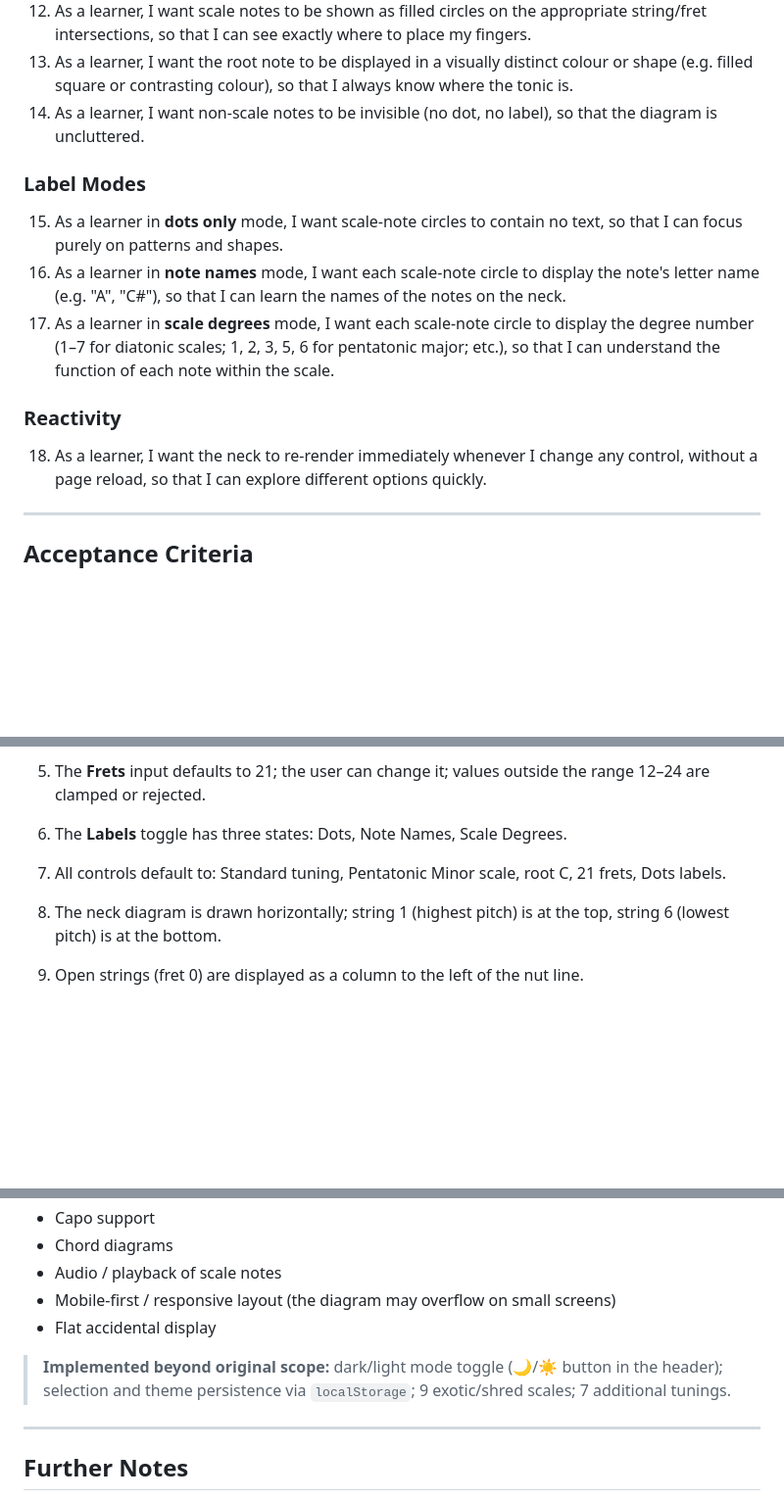
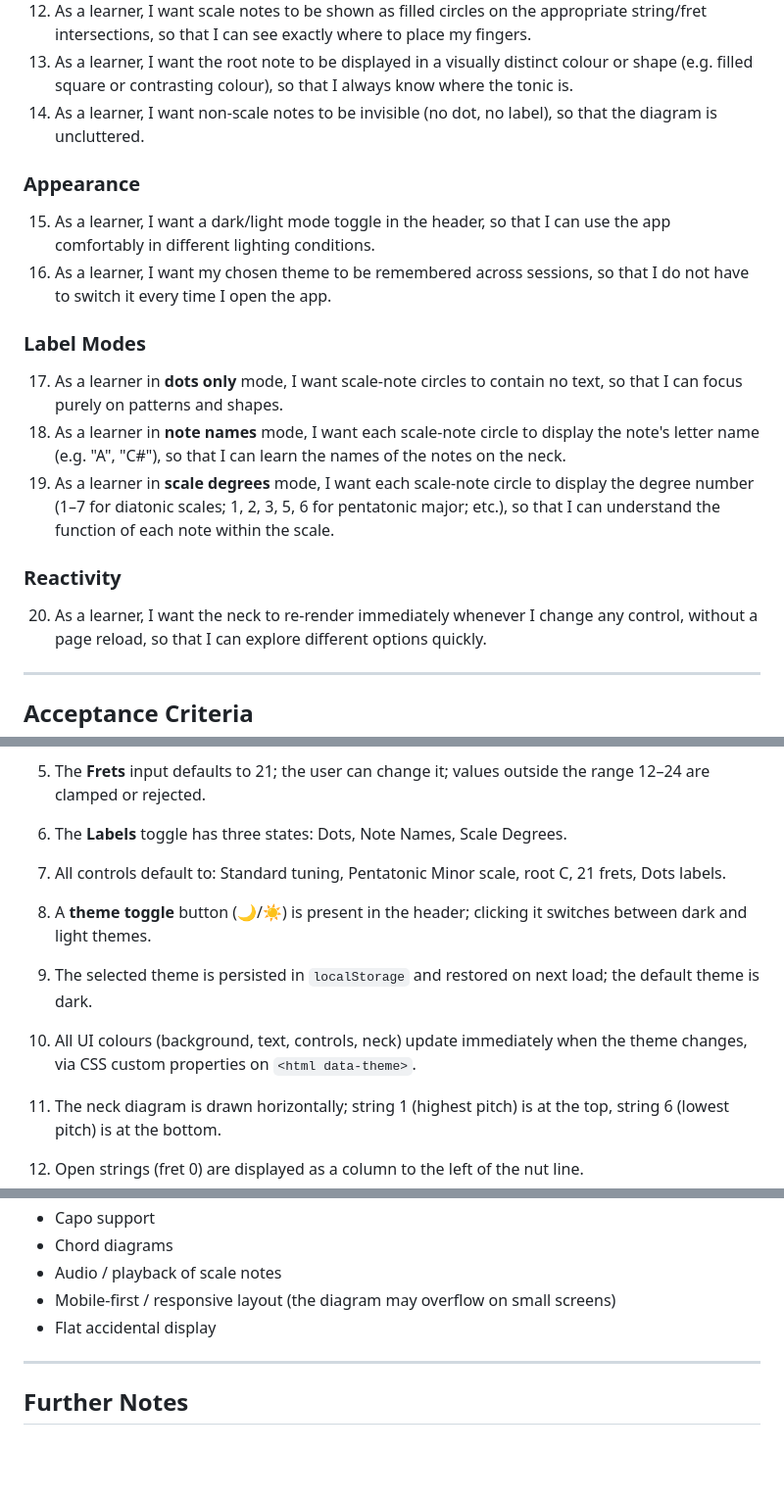
Before and after one commit to dipsylala/scale-helper, a Markdown page: SPEC.md, 3 parts joined by grey strips. Shown at 98% size. GitHub-like rendering; blank space fills up the shorter version.

Commit message:
Promote dark/light mode toggle to v1 requirements in SPEC.md

```diff
--- a/SPEC.md
+++ b/SPEC.md
@@ -65,21 +65,28 @@ note names.
 14. As a learner, I want non-scale notes to be invisible (no dot, no label), so
     that the diagram is uncluttered.
 
+### Appearance
+
+15. As a learner, I want a dark/light mode toggle in the header, so that I can
+    use the app comfortably in different lighting conditions.
+16. As a learner, I want my chosen theme to be remembered across sessions, so that
+    I do not have to switch it every time I open the app.
+
 ### Label Modes
 
-15. As a learner in **dots only** mode, I want scale-note circles to contain no
+17. As a learner in **dots only** mode, I want scale-note circles to contain no
     text, so that I can focus purely on patterns and shapes.
-16. As a learner in **note names** mode, I want each scale-note circle to display
+18. As a learner in **note names** mode, I want each scale-note circle to display
     the note's letter name (e.g. "A", "C#"), so that I can learn the names of the
     notes on the neck.
-17. As a learner in **scale degrees** mode, I want each scale-note circle to
+19. As a learner in **scale degrees** mode, I want each scale-note circle to
     display the degree number (1–7 for diatonic scales; 1, 2, 3, 5, 6 for
     pentatonic major; etc.), so that I can understand the function of each note
     within the scale.
 
 ### Reactivity
 
-18. As a learner, I want the neck to re-render immediately whenever I change any
+20. As a learner, I want the neck to re-render immediately whenever I change any
     control, without a page reload, so that I can explore different options quickly.
 
 ---
@@ -126,6 +133,12 @@ note names.
 6. The **Labels** toggle has three states: Dots, Note Names, Scale Degrees.
 7. All controls default to: Standard tuning, Pentatonic Minor scale, root C, 21 frets, Dots
    labels.
+18. A **theme toggle** button (🌙/☀️) is present in the header; clicking it
+    switches between dark and light themes.
+19. The selected theme is persisted in `localStorage` and restored on next load;
+    the default theme is dark.
+20. All UI colours (background, text, controls, neck) update immediately when the
+    theme changes, via CSS custom properties on `<html data-theme>`.
 8. The neck diagram is drawn horizontally; string 1 (highest pitch) is at the top,
    string 6 (lowest pitch) is at the bottom.
 9. Open strings (fret 0) are displayed as a column to the left of the nut line.
@@ -321,10 +334,6 @@ implementation. They do not import private helpers or test intermediate state.
 - Mobile-first / responsive layout (the diagram may overflow on small screens)
 - Flat accidental display
 
-> **Implemented beyond original scope:** dark/light mode toggle (🌙/☀️ button in
-> the header); selection and theme persistence via `localStorage`; 9 exotic/shred
-> scales; 7 additional tunings.
-
 ---
 
 ## Further Notes
```
